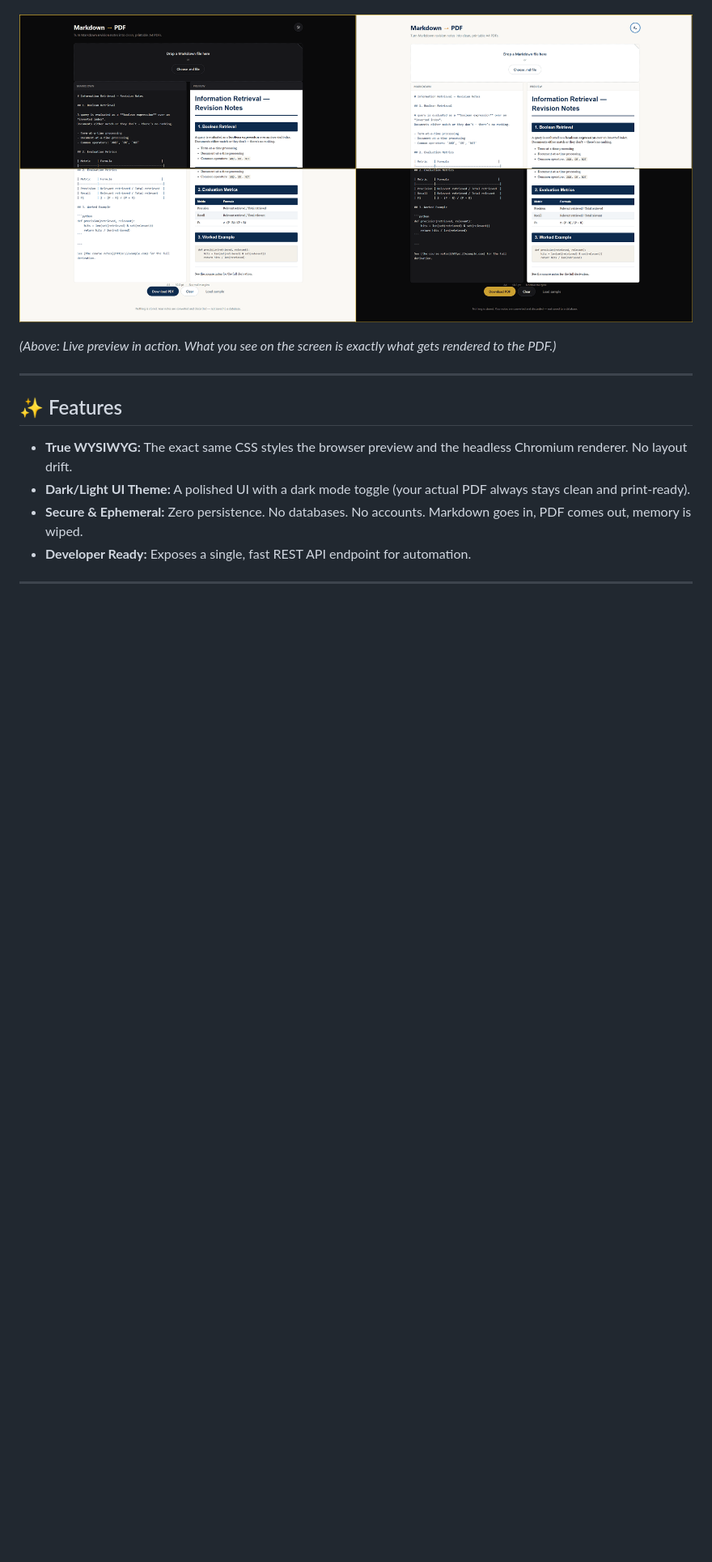
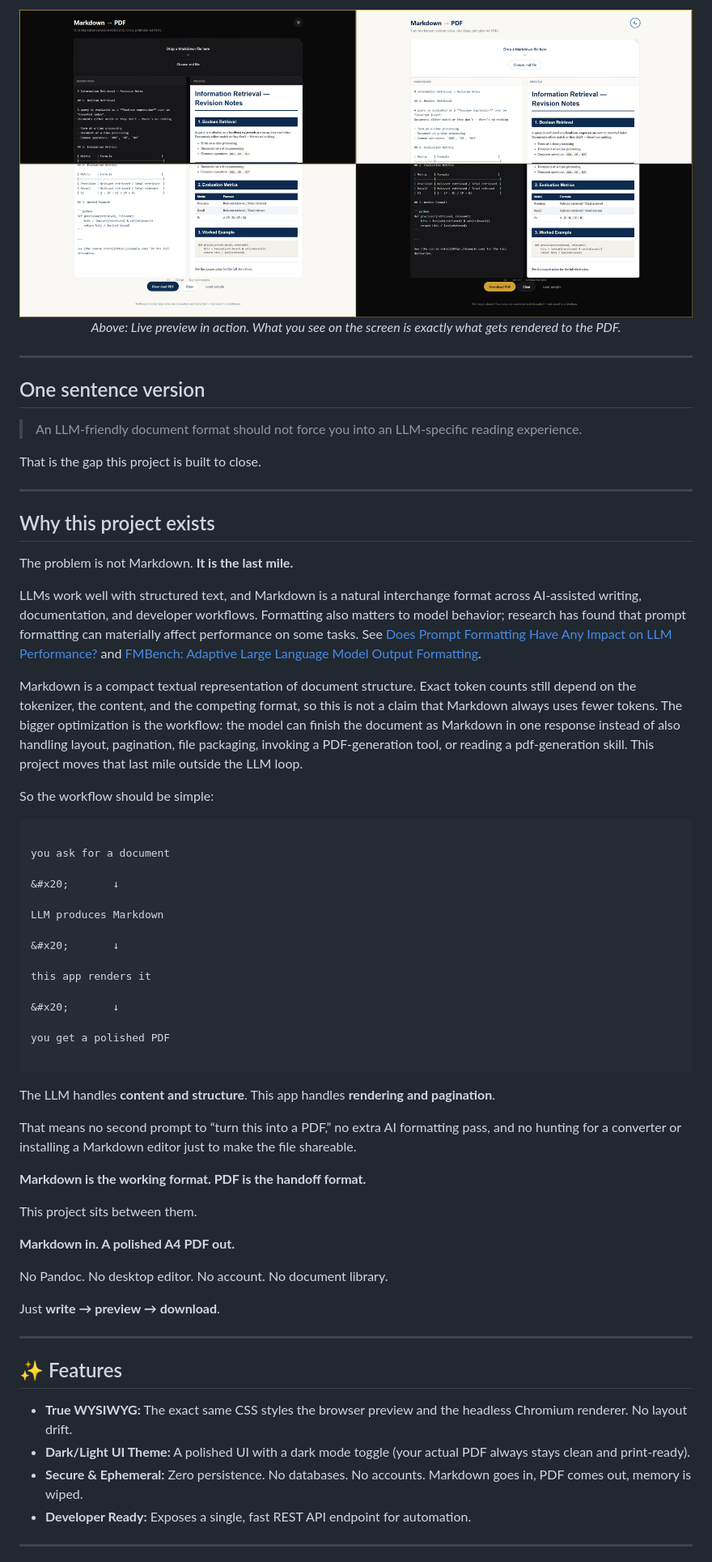
Before and after one commit to MeetRVyas/md_to_pdf, a Markdown page: README.md, the part around one of its changes. Shown at 81% size. GitHub-like rendering; blank space fills up the shorter version.

````diff
--- a/README.md
+++ b/README.md
@@ -26,8 +31,63 @@
 
+<p align="center">
+  <img src="docs/assets/app-demo.png" alt="App Demo">
+  <em>Above: Live preview in action. What you see on the screen is exactly what gets rendered to the PDF.</em>
+</p>
 
-![App Demo](docs/assets/app-demo.png)
-<!-- ![App Demo](docs/assets/app-demo.gif) -->
-*(Above: Live preview in action. What you see on the screen is exactly what gets rendered to the PDF.)*
+</div>
+
+---
+
+## One sentence version
+
+> An LLM-friendly document format should not force you into an LLM-specific reading experience.
+
+That is the gap this project is built to close.
+
+---
+
+## Why this project exists
+
+The problem is not Markdown. **It is the last mile.**
+
+LLMs work well with structured text, and Markdown is a natural interchange format across AI-assisted writing, documentation, and developer workflows. Formatting also matters to model behavior; research has found that prompt formatting can materially affect performance on some tasks. See [Does Prompt Formatting Have Any Impact on LLM Performance?](https://arxiv.org/abs/2411.10541) and [FMBench: Adaptive Large Language Model Output Formatting](https://arxiv.org/abs/2602.06384).
+
+Markdown is a compact textual representation of document structure. Exact token counts still depend on the tokenizer, the content, and the competing format, so this is not a claim that Markdown always uses fewer tokens. The bigger optimization is the workflow: the model can finish the document as Markdown in one response instead of also handling layout, pagination, file packaging, invoking a PDF-generation tool, or reading a pdf-generation skill. This project moves that last mile outside the LLM loop.
+
+So the workflow should be simple:
+
+```text
+
+you ask for a document
+
+&#x20;       ↓
+
+LLM produces Markdown
+
+&#x20;       ↓
+
+this app renders it
+
+&#x20;       ↓
+
+you get a polished PDF
+
+```
+
+The LLM handles **content and structure**.
+This app handles **rendering and pagination**.
+
+That means no second prompt to “turn this into a PDF,” no extra AI formatting pass, and no hunting for a converter or installing a Markdown editor just to make the file shareable.
+
+**Markdown is the working format. PDF is the handoff format.**
+
+This project sits between them.
+
+**Markdown in. A polished A4 PDF out.**
+
+No Pandoc. No desktop editor. No account. No document library.
+
+Just **write → preview → download**.
 
 ---
 
````
Also changed, not shown: other parts of README.md (+38 -11 lines).
